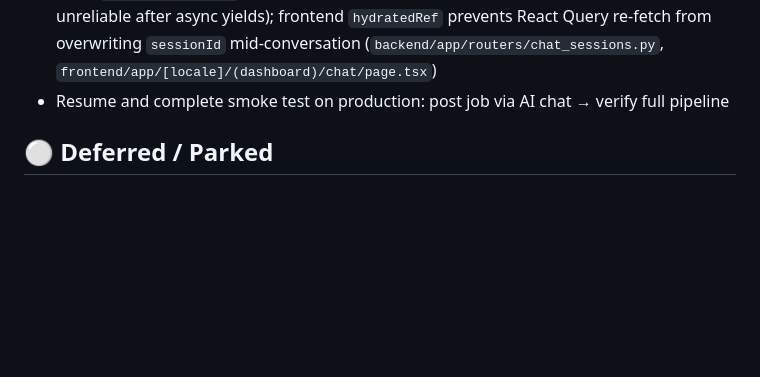
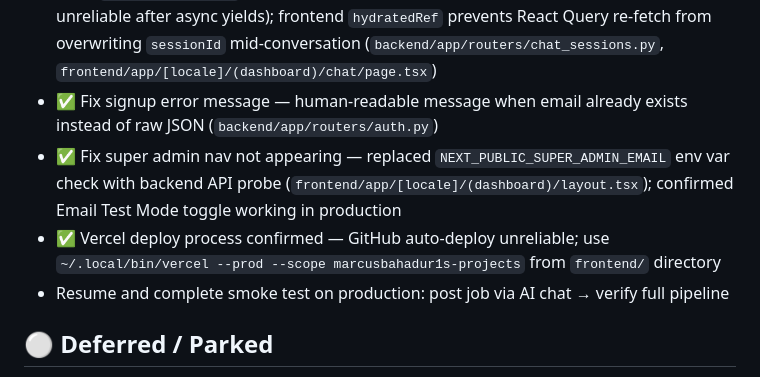
Before and after one commit to marcusbahadur1/ai-recruiter, a Markdown page: TODO.md, the part around one of its changes. Rendered like a GitHub page; blank space fills up the shorter version.

```diff
--- a/TODO.md
+++ b/TODO.md
@@ -45,6 +45,9 @@ All Now items complete — see ✅ Done below.
 - ✅ Chat send working on production with SSE streaming restored — single `▋` cursor while waiting
 - ✅ Fix `DuplicatePreparedStatementError` — switched main SQLAlchemy engine to `NullPool` in `backend/app/database.py`; eliminates prepared statement conflicts in pgbouncer transaction mode
 - ✅ Fix chat history loss between turns — streaming persist now uses explicit UPDATE via fresh `AsyncSessionLocal` (NullPool + FastAPI dependency lifecycle made ORM commit unreliable after async yields); frontend `hydratedRef` prevents React Query re-fetch from overwriting `sessionId` mid-conversation (`backend/app/routers/chat_sessions.py`, `frontend/app/[locale]/(dashboard)/chat/page.tsx`)
+- ✅ Fix signup error message — human-readable message when email already exists instead of raw JSON (`backend/app/routers/auth.py`)
+- ✅ Fix super admin nav not appearing — replaced `NEXT_PUBLIC_SUPER_ADMIN_EMAIL` env var check with backend API probe (`frontend/app/[locale]/(dashboard)/layout.tsx`); confirmed Email Test Mode toggle working in production
+- ✅ Vercel deploy process confirmed — GitHub auto-deploy unreliable; use `~/.local/bin/vercel --prod --scope marcusbahadur1s-projects` from `frontend/` directory
 - Resume and complete smoke test on production: post job via AI chat → verify full pipeline
 
 ## ⚪ Deferred / Parked
```
Also changed, not shown: other parts of TODO.md (+1 -1 lines), PROGRESS.md (+10 -2 lines), SPEC.md (+2 -0 lines).
